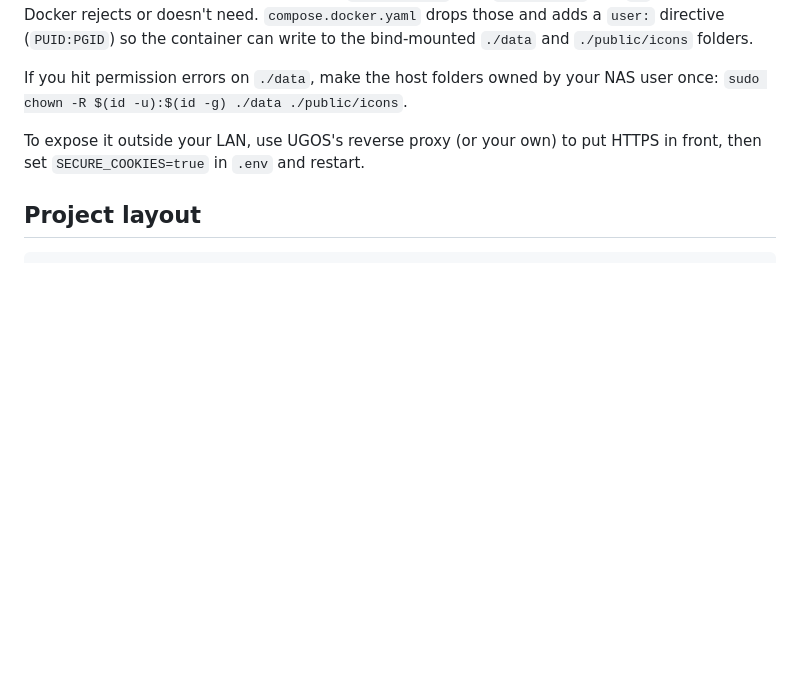
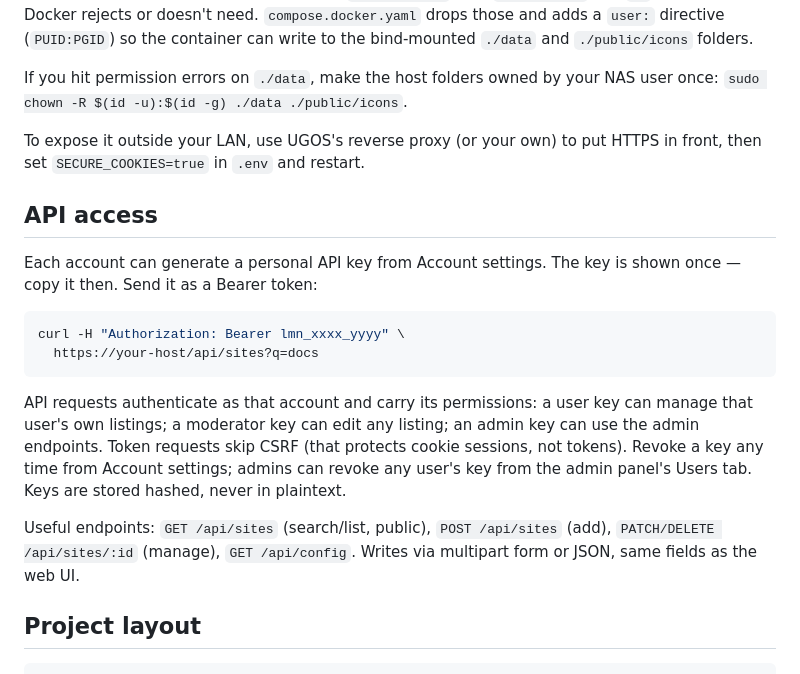
Before and after one commit to FrameEnder/ProtoEngine, a Markdown page: README.md, the part around the change. Rendered like a GitHub page; blank space fills up the shorter version.

Commit message:
Added Documentation about API Access

````diff
--- a/README.md
+++ b/README.md
@@ -90,6 +90,27 @@ NAS user once: `sudo chown -R $(id -u):$(id -g) ./data ./public/icons`.
 To expose it outside your LAN, use UGOS's reverse proxy (or your own) to put
 HTTPS in front, then set `SECURE_COOKIES=true` in `.env` and restart.
 
+## API access
+
+Each account can generate a personal API key from Account settings. The key
+is shown once — copy it then. Send it as a Bearer token:
+
+```bash
+curl -H "Authorization: Bearer lmn_xxxx_yyyy" \
+  https://your-host/api/sites?q=docs
+```
+
+API requests authenticate as that account and carry its permissions: a user
+key can manage that user's own listings; a moderator key can edit any listing;
+an admin key can use the admin endpoints. Token requests skip CSRF (that
+protects cookie sessions, not tokens). Revoke a key any time from Account
+settings; admins can revoke any user's key from the admin panel's Users tab.
+Keys are stored hashed, never in plaintext.
+
+Useful endpoints: `GET /api/sites` (search/list, public), `POST /api/sites`
+(add), `PATCH/DELETE /api/sites/:id` (manage), `GET /api/config`. Writes via
+multipart form or JSON, same fields as the web UI.
+
 ## Project layout
 
 ```
````
